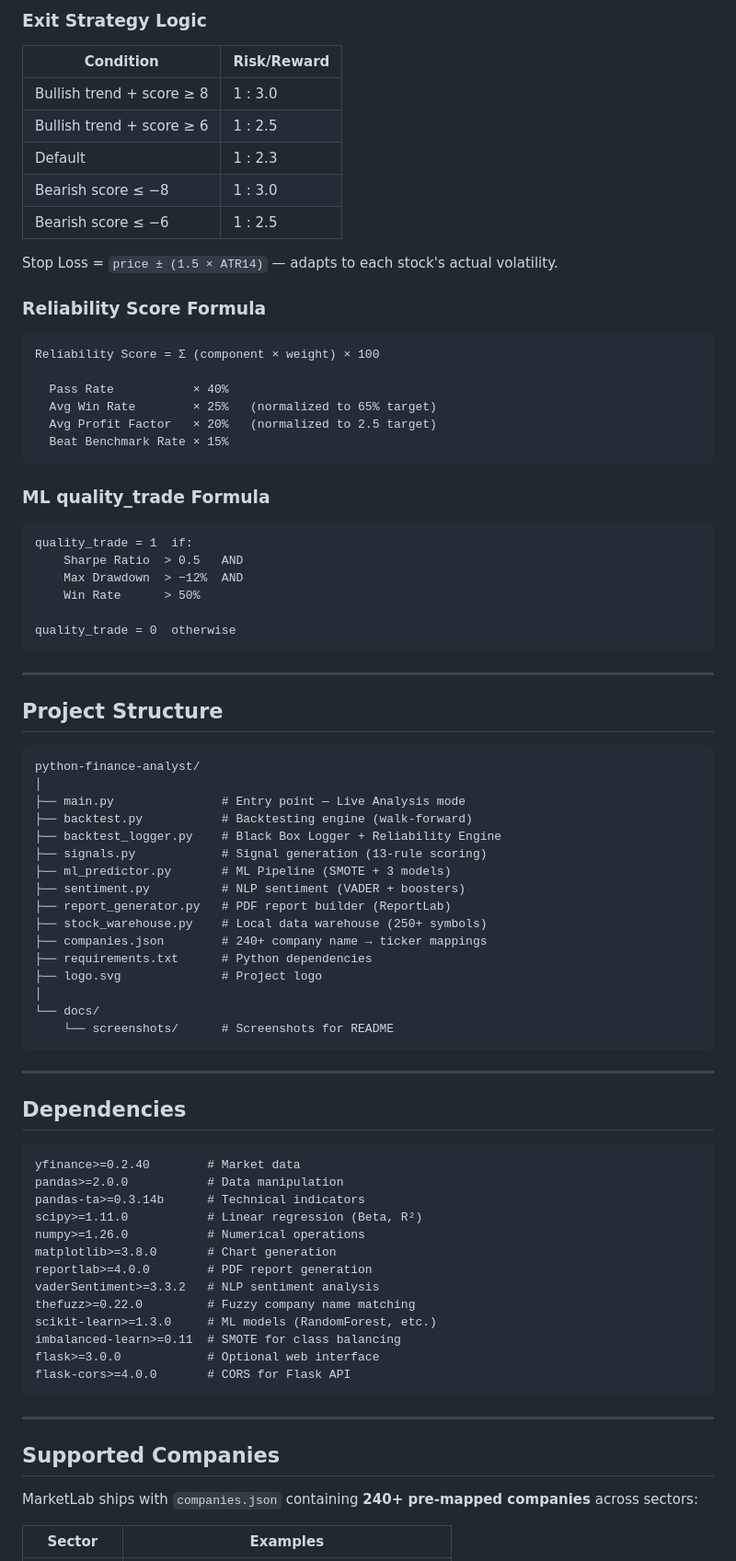
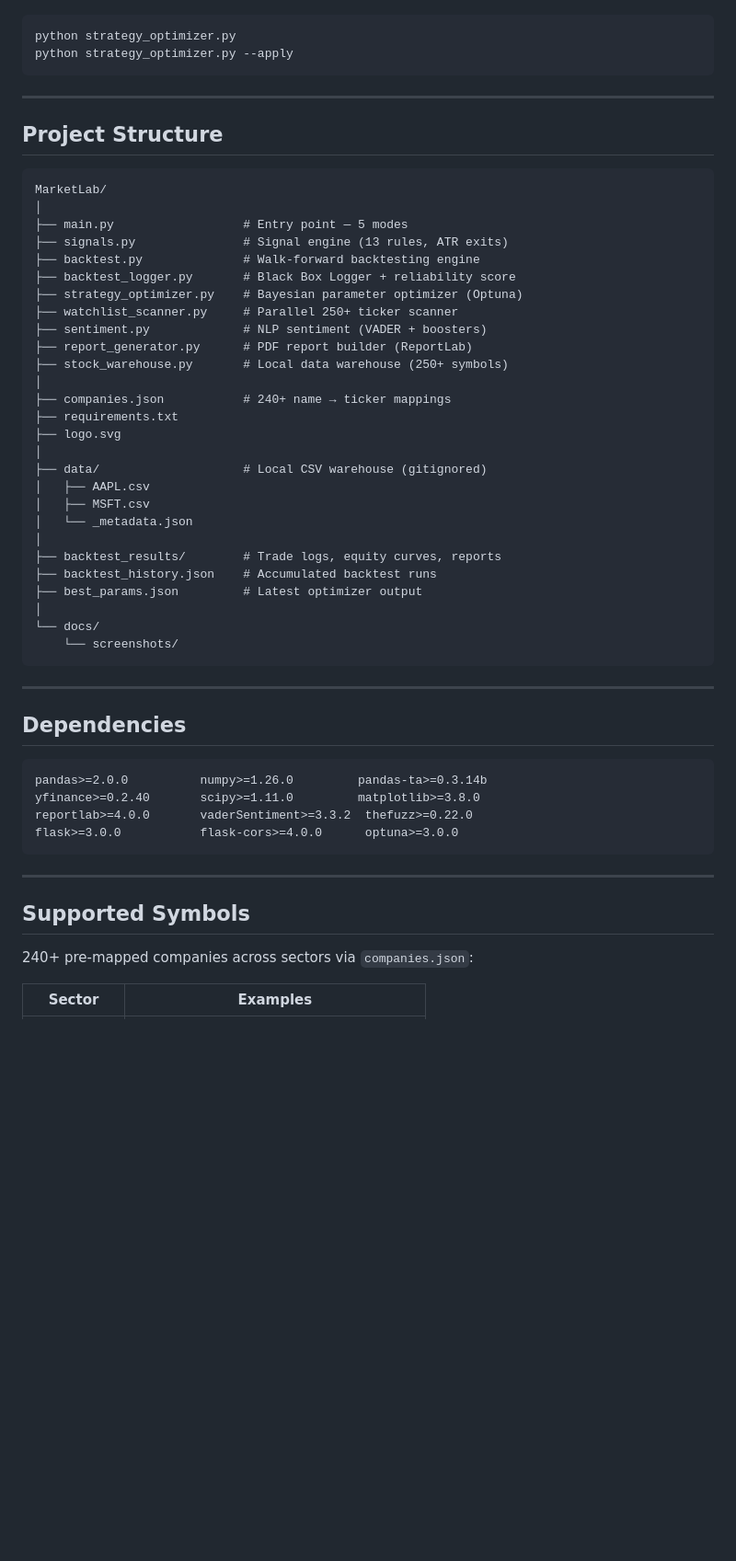
Before and after one commit to youcefbt-dz/MarketLab, a Markdown page: README.md, the part around one of its changes. Shown at 92% size. Rendered like a GitHub page; blank space fills up the shorter version.

Commit message:
Revise README for version 3.0.0 updates
Updated README to reflect version 3.0.0 changes, including new features and improved descriptions.

````diff
--- a/README.md
+++ b/README.md
@@ -289,35 +296,5 @@ Otherwise    →  HOLD
-### Exit Strategy Logic
-
-| Condition | Risk/Reward |
-|-----------|-------------|
-| Bullish trend + score ≥ 8 | 1 : 3.0 |
-| Bullish trend + score ≥ 6 | 1 : 2.5 |
-| Default | 1 : 2.3 |
-| Bearish score ≤ −8 | 1 : 3.0 |
-| Bearish score ≤ −6 | 1 : 2.5 |
-
-Stop Loss = `price ± (1.5 × ATR14)` — adapts to each stock's actual volatility.
-
-### Reliability Score Formula
-
-```
-Reliability Score = Σ (component × weight) × 100
-
-  Pass Rate           × 40%
-  Avg Win Rate        × 25%   (normalized to 65% target)
-  Avg Profit Factor   × 20%   (normalized to 2.5 target)
-  Beat Benchmark Rate × 15%
-```
-
-### ML quality_trade Formula
-
-```
-quality_trade = 1  if:
-    Sharpe Ratio  > 0.5   AND
-    Max Drawdown  > −12%  AND
-    Win Rate      > 50%
-
-quality_trade = 0  otherwise
+python strategy_optimizer.py
+python strategy_optimizer.py --apply
 ```
 
 ---
@@ -325,22 +302,33 @@ quality_trade = 0  otherwise
 ## Project Structure
 
 ```
-python-finance-analyst/
+MarketLab/
 │
-├── main.py               # Entry point — Live Analysis mode
-├── backtest.py           # Backtesting engine (walk-forward)
-├── backtest_logger.py    # Black Box Logger + Reliability Engine
-├── signals.py            # Signal generation (13-rule scoring)
-├── ml_predictor.py       # ML Pipeline (SMOTE + 3 models)
-├── sentiment.py          # NLP sentiment (VADER + boosters)
-├── report_generator.py   # PDF report builder (ReportLab)
-├── stock_warehouse.py    # Local data warehouse (250+ symbols)
-├── companies.json        # 240+ company name → ticker mappings
-├── requirements.txt      # Python dependencies
-├── logo.svg              # Project logo
+├── main.py                  # Entry point — 5 modes
+├── signals.py               # Signal engine (13 rules, ATR exits)
+├── backtest.py              # Walk-forward backtesting engine
+├── backtest_logger.py       # Black Box Logger + reliability score
+├── strategy_optimizer.py    # Bayesian parameter optimizer (Optuna)
+├── watchlist_scanner.py     # Parallel 250+ ticker scanner
+├── sentiment.py             # NLP sentiment (VADER + boosters)
+├── report_generator.py      # PDF report builder (ReportLab)
+├── stock_warehouse.py       # Local data warehouse (250+ symbols)
+│
+├── companies.json           # 240+ name → ticker mappings
+├── requirements.txt
+├── logo.svg
+│
+├── data/                    # Local CSV warehouse (gitignored)
+│   ├── AAPL.csv
+│   ├── MSFT.csv
+│   └── _metadata.json
+│
+├── backtest_results/        # Trade logs, equity curves, reports
+├── backtest_history.json    # Accumulated backtest runs
+├── best_params.json         # Latest optimizer output
 │
 └── docs/
-    └── screenshots/      # Screenshots for README
+    └── screenshots/
 ```
 
 ---
@@ -348,25 +336,16 @@ python-finance-analyst/
 ## Dependencies
 
 ```
-yfinance>=0.2.40        # Market data
-pandas>=2.0.0           # Data manipulation
-pandas-ta>=0.3.14b      # Technical indicators
-scipy>=1.11.0           # Linear regression (Beta, R²)
-numpy>=1.26.0           # Numerical operations
-matplotlib>=3.8.0       # Chart generation
-reportlab>=4.0.0        # PDF report generation
-vaderSentiment>=3.3.2   # NLP sentiment analysis
-thefuzz>=0.22.0         # Fuzzy company name matching
-scikit-learn>=1.3.0     # ML models (RandomForest, etc.)
-imbalanced-learn>=0.11  # SMOTE for class balancing
-flask>=3.0.0            # Optional web interface
-flask-cors>=4.0.0       # CORS for Flask API
+pandas>=2.0.0          numpy>=1.26.0         pandas-ta>=0.3.14b
+yfinance>=0.2.40       scipy>=1.11.0         matplotlib>=3.8.0
+reportlab>=4.0.0       vaderSentiment>=3.3.2  thefuzz>=0.22.0
+flask>=3.0.0           flask-cors>=4.0.0      optuna>=3.0.0
 ```
 
 ---
 
-## Supported Companies
+## Supported Symbols
 
-MarketLab ships with `companies.json` containing **240+ pre-mapped companies** across sectors:
+240+ pre-mapped companies across sectors via `companies.json`:
 
 | Sector | Examples |
````
Also changed, not shown: other parts of README.md (+261 -238 lines).
